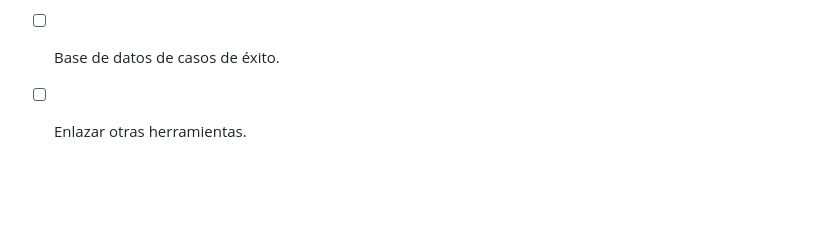
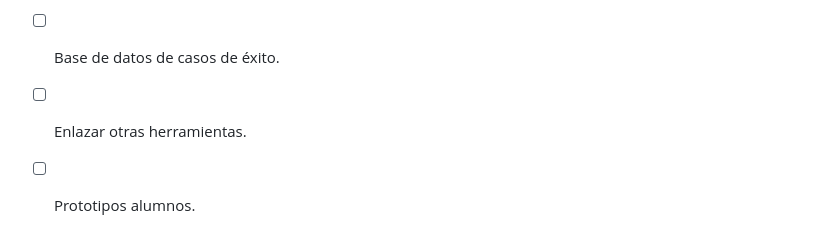
Before and after one commit to albertomozo/TDIGITAL, a Markdown page: README.md, the part around the change. Drawn GitHub-style; blank space fills up the shorter version.

```diff
--- a/README.md
+++ b/README.md
@@ -243,3 +243,4 @@ MIT — Siéntete libre de usar, modificar y distribuir este contenido.
 - [ ] Herramientas de evaluación de prompts.
 - [ ] Base de datos de casos de éxito.
 - [ ] Enlazar otras herramientas.
+- [ ] Prototipos alumnos.
```
Also changed, not shown: API/webhook-make-github.md (+2 -0 lines).
